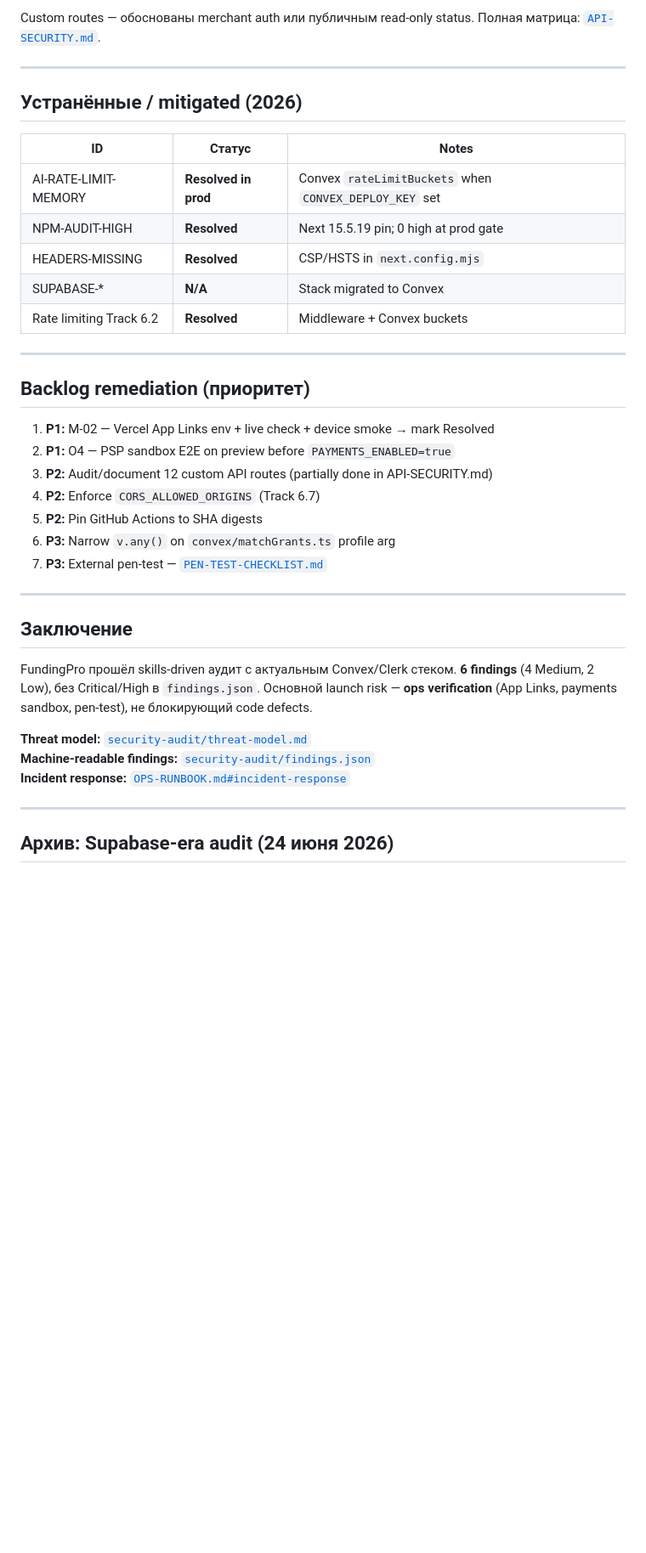
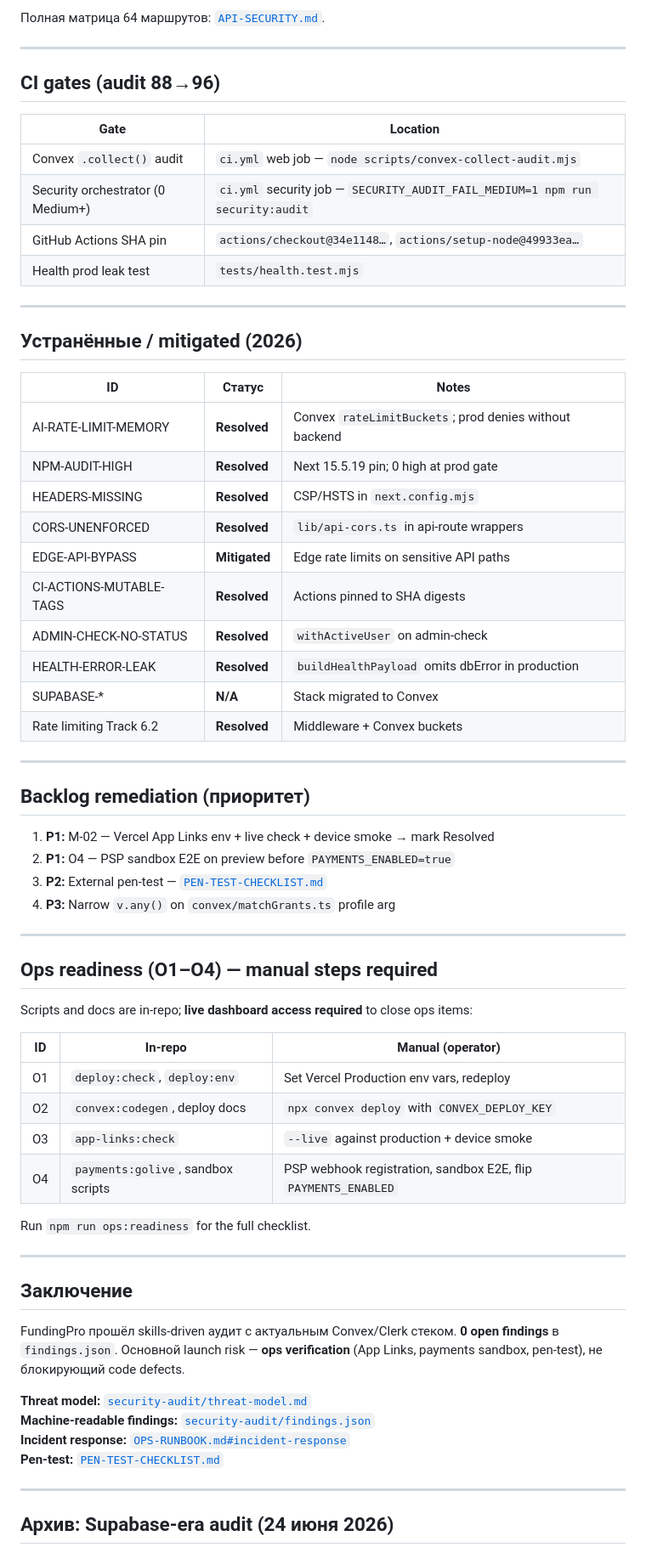
Before and after one commit to Shayxislam23/FundingPro, a Markdown page: fundingpro/docs/SECURITY_AUDIT_REPORT.md, the part around one of its changes. Shown at 85% size. Rendered like a GitHub page; blank space fills up the shorter version.

```diff
--- a/fundingpro/docs/SECURITY_AUDIT_REPORT.md
+++ b/fundingpro/docs/SECURITY_AUDIT_REPORT.md
@@ -69,5 +67,16 @@ npm run ops:readiness       # deploy + app-links + payments dry-run
 
-Custom routes — обоснованы merchant auth или публичным read-only status. Полная матрица: [`API-SECURITY.md`](./API-SECURITY.md).
+Полная матрица 64 маршрутов: [`API-SECURITY.md`](./API-SECURITY.md).
+
+---
+
+## CI gates (audit 88→96)
+
+| Gate | Location |
+|------|----------|
+| Convex `.collect()` audit | `ci.yml` web job — `node scripts/convex-collect-audit.mjs` |
+| Security orchestrator (0 Medium+) | `ci.yml` security job — `SECURITY_AUDIT_FAIL_MEDIUM=1 npm run security:audit` |
+| GitHub Actions SHA pin | `actions/checkout@34e1148…`, `actions/setup-node@49933ea…` |
+| Health prod leak test | `tests/health.test.mjs` |
 
 ---
 
@@ -75,9 +84,14 @@ Custom routes — обоснованы merchant auth или публичным r
 
 | ID | Статус | Notes |
 |----|--------|-------|
-| AI-RATE-LIMIT-MEMORY | **Resolved in prod** | Convex `rateLimitBuckets` when `CONVEX_DEPLOY_KEY` set |
+| AI-RATE-LIMIT-MEMORY | **Resolved** | Convex `rateLimitBuckets`; prod denies without backend |
 | NPM-AUDIT-HIGH | **Resolved** | Next 15.5.19 pin; 0 high at prod gate |
 | HEADERS-MISSING | **Resolved** | CSP/HSTS in `next.config.mjs` |
+| CORS-UNENFORCED | **Resolved** | `lib/api-cors.ts` in api-route wrappers |
+| EDGE-API-BYPASS | **Mitigated** | Edge rate limits on sensitive API paths |
+| CI-ACTIONS-MUTABLE-TAGS | **Resolved** | Actions pinned to SHA digests |
+| ADMIN-CHECK-NO-STATUS | **Resolved** | `withActiveUser` on admin-check |
+| HEALTH-ERROR-LEAK | **Resolved** | `buildHealthPayload` omits dbError in production |
 | SUPABASE-* | **N/A** | Stack migrated to Convex |
 | Rate limiting Track 6.2 | **Resolved** | Middleware + Convex buckets |
 
@@ -87,21 +101,34 @@ Custom routes — обоснованы merchant auth или публичным r
 
 1. **P1:** M-02 — Vercel App Links env + live check + device smoke → mark Resolved
 2. **P1:** O4 — PSP sandbox E2E on preview before `PAYMENTS_ENABLED=true`
-3. **P2:** Audit/document 12 custom API routes (partially done in API-SECURITY.md)
-4. **P2:** Enforce `CORS_ALLOWED_ORIGINS` (Track 6.7)
-5. **P2:** Pin GitHub Actions to SHA digests
-6. **P3:** Narrow `v.any()` on `convex/matchGrants.ts` profile arg
-7. **P3:** External pen-test — [`PEN-TEST-CHECKLIST.md`](./PEN-TEST-CHECKLIST.md)
+3. **P2:** External pen-test — [`PEN-TEST-CHECKLIST.md`](./PEN-TEST-CHECKLIST.md)
+4. **P3:** Narrow `v.any()` on `convex/matchGrants.ts` profile arg
+
+---
+
+## Ops readiness (O1–O4) — manual steps required
+
+Scripts and docs are in-repo; **live dashboard access required** to close ops items:
+
+| ID | In-repo | Manual (operator) |
+|----|---------|-------------------|
+| O1 | `deploy:check`, `deploy:env` | Set Vercel Production env vars, redeploy |
+| O2 | `convex:codegen`, deploy docs | `npx convex deploy` with `CONVEX_DEPLOY_KEY` |
+| O3 | `app-links:check` | `--live` against production + device smoke |
+| O4 | `payments:golive`, sandbox scripts | PSP webhook registration, sandbox E2E, flip `PAYMENTS_ENABLED` |
+
+Run `npm run ops:readiness` for the full checklist.
 
 ---
 
 ## Заключение
 
-FundingPro прошёл skills-driven аудит с актуальным Convex/Clerk стеком. **6 findings** (4 Medium, 2 Low), без Critical/High в `findings.json`. Основной launch risk — **ops verification** (App Links, payments sandbox, pen-test), не блокирующий code defects.
+FundingPro прошёл skills-driven аудит с актуальным Convex/Clerk стеком. **0 open findings** в `findings.json`. Основной launch risk — **ops verification** (App Links, payments sandbox, pen-test), не блокирующий code defects.
 
 **Threat model:** [`security-audit/threat-model.md`](security-audit/threat-model.md)
 **Machine-readable findings:** [`security-audit/findings.json`](security-audit/findings.json)
 **Incident response:** [`OPS-RUNBOOK.md#incident-response`](./OPS-RUNBOOK.md#incident-response)
+**Pen-test:** [`PEN-TEST-CHECKLIST.md`](./PEN-TEST-CHECKLIST.md)
 
 ---
 
```
Also changed, not shown: other parts of fundingpro/docs/SECURITY_AUDIT_REPORT.md (+21 -23 lines), fundingpro/docs/API-SECURITY.md (+79 -3 lines).
